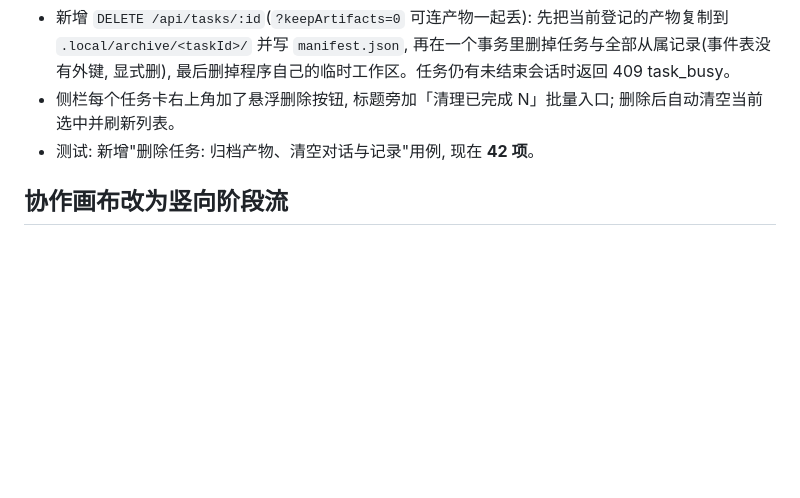
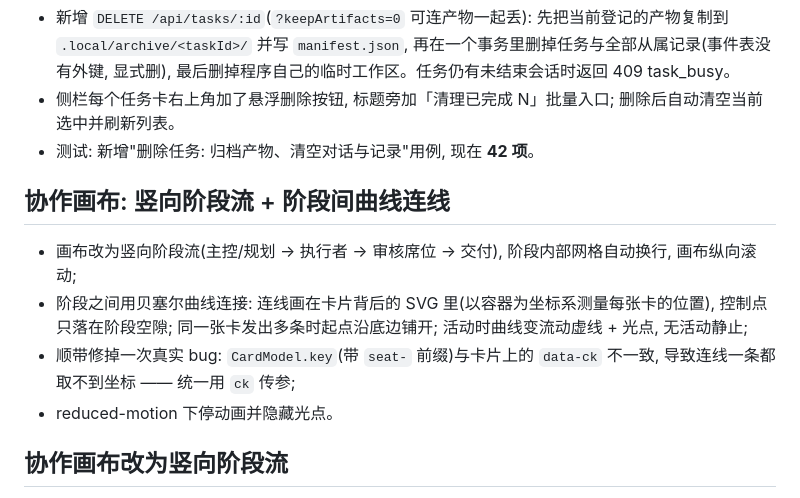
Before and after one commit to cunyu999/harness-hub, a Markdown page: docs/progress.md, the part around the change. Drawn GitHub-style; blank space fills up the shorter version.

```diff
--- a/docs/progress.md
+++ b/docs/progress.md
@@ -118,6 +118,14 @@
 - 侧栏每个任务卡右上角加了悬浮删除按钮, 标题旁加「清理已完成 N」批量入口; 删除后自动清空当前选中并刷新列表。
 - 测试: 新增"删除任务: 归档产物、清空对话与记录"用例, 现在 **42 项**。
 
+## 协作画布: 竖向阶段流 + 阶段间曲线连线
+
+- 画布改为竖向阶段流(主控/规划 → 执行者 → 审核席位 → 交付), 阶段内部网格自动换行, 画布纵向滚动;
+- 阶段之间用贝塞尔曲线连接: 连线画在卡片背后的 SVG 里(以容器为坐标系测量每张卡的位置),
+  控制点只落在阶段空隙; 同一张卡发出多条时起点沿底边铺开; 活动时曲线变流动虚线 + 光点, 无活动静止;
+- 顺带修掉一次真实 bug: `CardModel.key`(带 `seat-` 前缀)与卡片上的 `data-ck` 不一致, 导致连线一条都取不到坐标 —— 统一用 `ck` 传参;
+- reduced-motion 下停动画并隐藏光点。
+
 ## 协作画布改为竖向阶段流
 
 - 阶段自上而下(主控/规划 → 执行者 → 审核席位 → 交付), 阶段内部网格自动换行, 画布整块纵向滚动;
```
Also changed, not shown: README.md (+4 -3 lines), docs/screenshots/04-concurrent-lanes.png, docs/screenshots/06-theme-dark-lanes.png, 2 other files.
